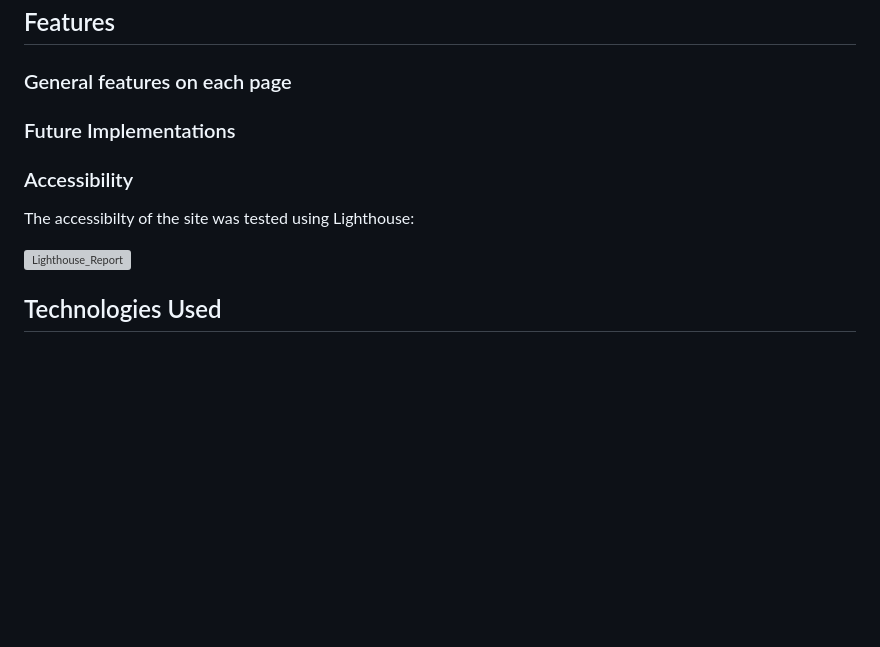
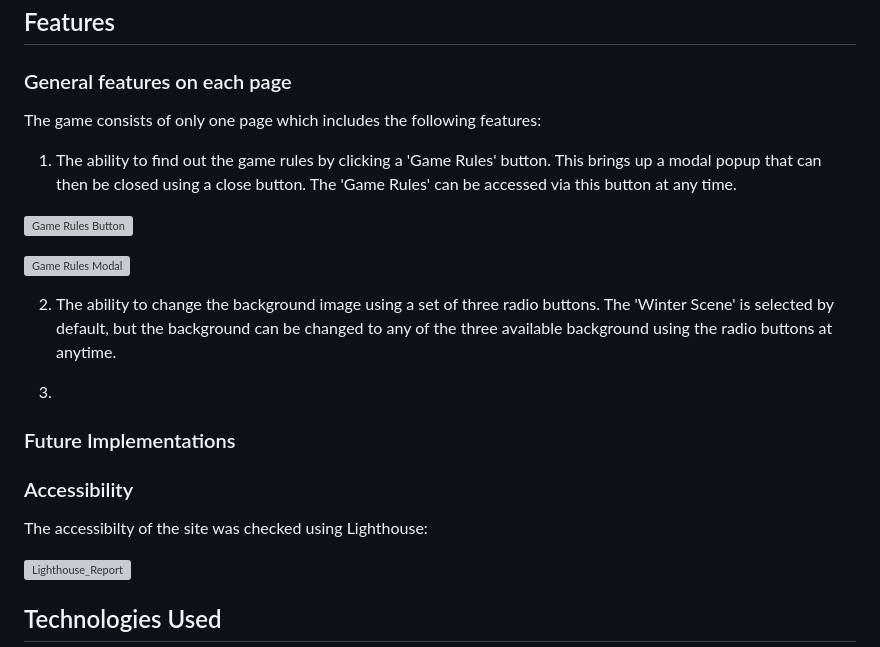
Before and after one commit to Jem212Mac/CI_Project2_Xmas_Memory_Game, a Markdown page: README.md, the part around the change. Rendered like a GitHub page; blank space fills up the shorter version; grey boxes are pictures that could not be loaded.

```diff
--- a/README.md
+++ b/README.md
@@ -79,11 +79,24 @@ Software was not used to create a wireframe, but a wireframe design was drawn ou
 
 ## Features
 ### General features on each page
+The game consists of only one page which includes the following features:
+
+1. The ability to find out the game rules by clicking a 'Game Rules' button.  This brings up a modal popup that can then be closed using a close button.  The 'Game Rules' can be accessed via this button at any time.
+
+![Game Rules Button](https://github.com/Jem212Mac/CI_Project_2_Xmas_Memory_Game/assets/89839563/2513e3c0-6d2d-4182-b791-f7486203407f)
+
+![Game Rules Modal](https://github.com/Jem212Mac/CI_Project_2_Xmas_Memory_Game/assets/89839563/d74f014d-b54b-4c30-bb7a-ccf845c4908d)
+
+2. The ability to change the background image using a set of three radio buttons.  The 'Winter Scene' is selected by default, but the background can be changed to any of the three available background using the radio buttons at anytime.
+
+
+
+3.
 
 ### Future Implementations
 
 ### Accessibility
-The accessibilty of the site was tested using Lighthouse:
+The accessibilty of the site was checked using Lighthouse:
 
 ![Lighthouse_Report](https://github.com/Jem212Mac/CI_Project_2_Xmas_Memory_Game/assets/89839563/51123828-3b4c-4a33-bfec-9299bc479bf3)
 
```
